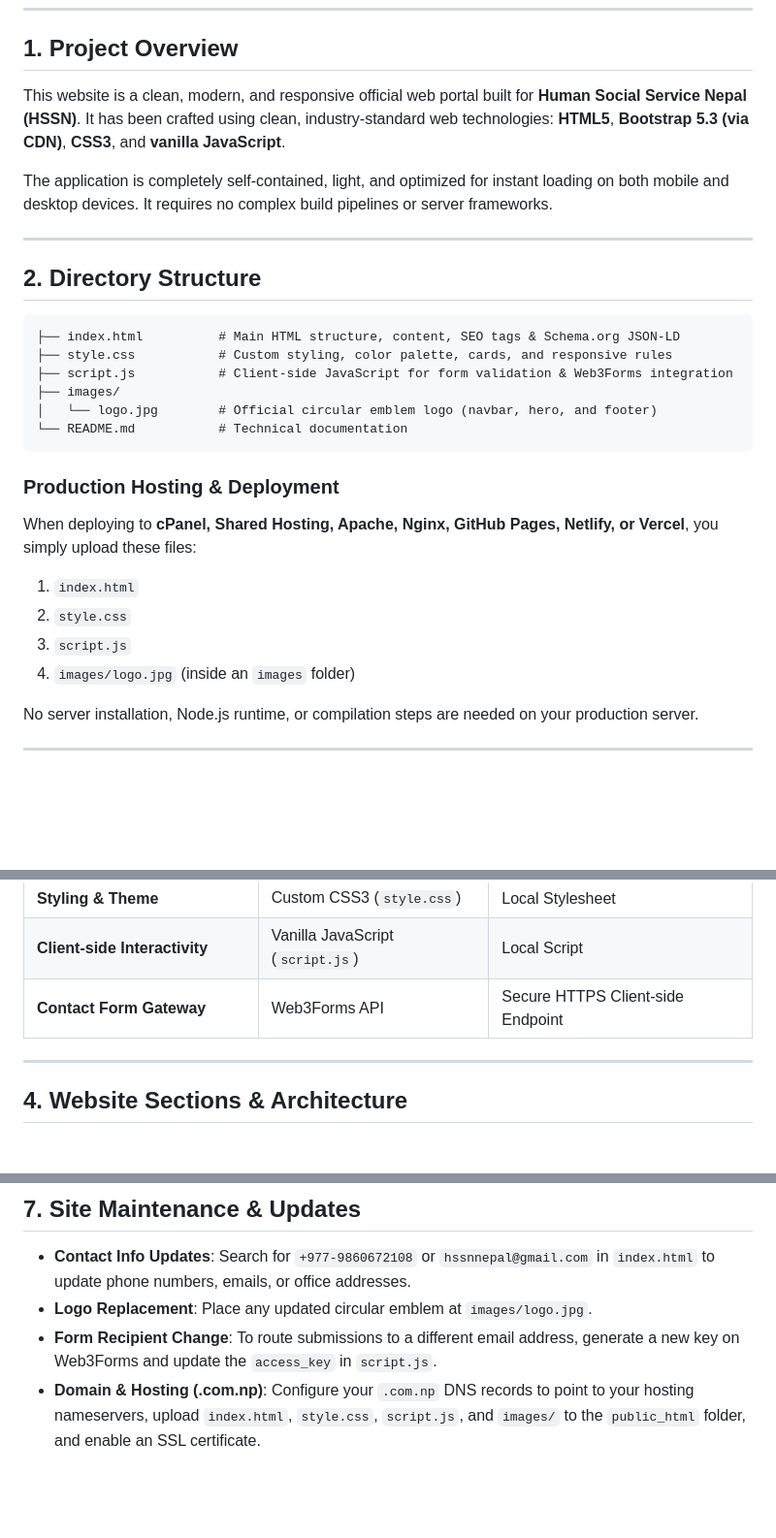
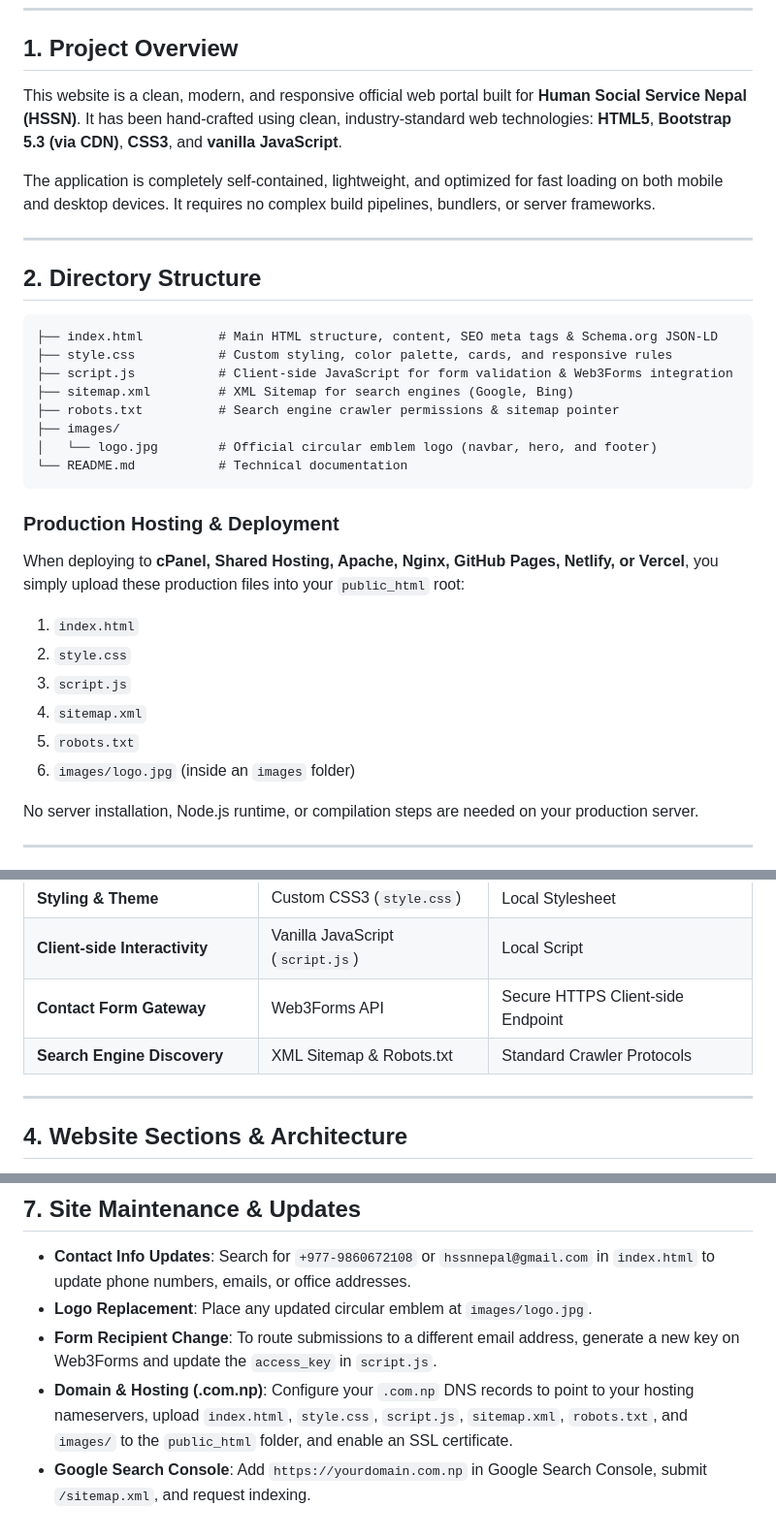
Before and after one commit to hssnnepal/hssnnepal, a Markdown page: README.md, 3 parts joined by grey strips. Shown at 97% size. Drawn GitHub-style; blank space fills up the shorter version.

Commit message:
docs: update technical documentation and deployment guide
- Document production deployment steps including sitemap.xml and robots.txt
- Add Google Search Console setup guidelines for .com.np domain
- Detail architecture, Web3Forms integration, accessibility, and maintenance

````diff
--- a/README.md
+++ b/README.md
@@ -7,29 +7,33 @@
 
 ## 1. Project Overview
 
-This website is a clean, modern, and responsive official web portal built for **Human Social Service Nepal (HSSN)**. It has been crafted using clean, industry-standard web technologies: **HTML5**, **Bootstrap 5.3 (via CDN)**, **CSS3**, and **vanilla JavaScript**.
+This website is a clean, modern, and responsive official web portal built for **Human Social Service Nepal (HSSN)**. It has been hand-crafted using clean, industry-standard web technologies: **HTML5**, **Bootstrap 5.3 (via CDN)**, **CSS3**, and **vanilla JavaScript**.
 
-The application is completely self-contained, light, and optimized for instant loading on both mobile and desktop devices. It requires no complex build pipelines or server frameworks.
+The application is completely self-contained, lightweight, and optimized for fast loading on both mobile and desktop devices. It requires no complex build pipelines, bundlers, or server frameworks.
 
 ---
 
 ## 2. Directory Structure
 
 ```text
-├── index.html          # Main HTML structure, content, SEO tags & Schema.org JSON-LD
+├── index.html          # Main HTML structure, content, SEO meta tags & Schema.org JSON-LD
 ├── style.css           # Custom styling, color palette, cards, and responsive rules
 ├── script.js           # Client-side JavaScript for form validation & Web3Forms integration
+├── sitemap.xml         # XML Sitemap for search engines (Google, Bing)
+├── robots.txt          # Search engine crawler permissions & sitemap pointer
 ├── images/
 │   └── logo.jpg        # Official circular emblem logo (navbar, hero, and footer)
 └── README.md           # Technical documentation
 ```
 
 ### Production Hosting & Deployment
-When deploying to **cPanel, Shared Hosting, Apache, Nginx, GitHub Pages, Netlify, or Vercel**, you simply upload these files:
+When deploying to **cPanel, Shared Hosting, Apache, Nginx, GitHub Pages, Netlify, or Vercel**, you simply upload these production files into your `public_html` root:
 1. `index.html`
 2. `style.css`
 3. `script.js`
-4. `images/logo.jpg` (inside an `images` folder)
+4. `sitemap.xml`
+5. `robots.txt`
+6. `images/logo.jpg` (inside an `images` folder)
 
 No server installation, Node.js runtime, or compilation steps are needed on your production server.
 
@@ -46,6 +50,7 @@ No server installation, Node.js runtime, or compilation steps are needed on your
 | **Styling & Theme** | Custom CSS3 (`style.css`) | Local Stylesheet |
 | **Client-side Interactivity** | Vanilla JavaScript (`script.js`) | Local Script |
 | **Contact Form Gateway** | Web3Forms API | Secure HTTPS Client-side Endpoint |
+| **Search Engine Discovery** | XML Sitemap & Robots.txt | Standard Crawler Protocols |
 
 ---
 
@@ -193,4 +198,6 @@ The website follows HSSN's official color palette:
 - **Form Recipient Change**:
   To route submissions to a different email address, generate a new key on Web3Forms and update the `access_key` in `script.js`.
 - **Domain & Hosting (.com.np)**:
-  Configure your `.com.np` DNS records to point to your hosting nameservers, upload `index.html`, `style.css`, `script.js`, and `images/` to the `public_html` folder, and enable an SSL certificate.
+  Configure your `.com.np` DNS records to point to your hosting nameservers, upload `index.html`, `style.css`, `script.js`, `sitemap.xml`, `robots.txt`, and `images/` to the `public_html` folder, and enable an SSL certificate.
+- **Google Search Console**:
+  Add `https://yourdomain.com.np` in Google Search Console, submit `/sitemap.xml`, and request indexing.
````
